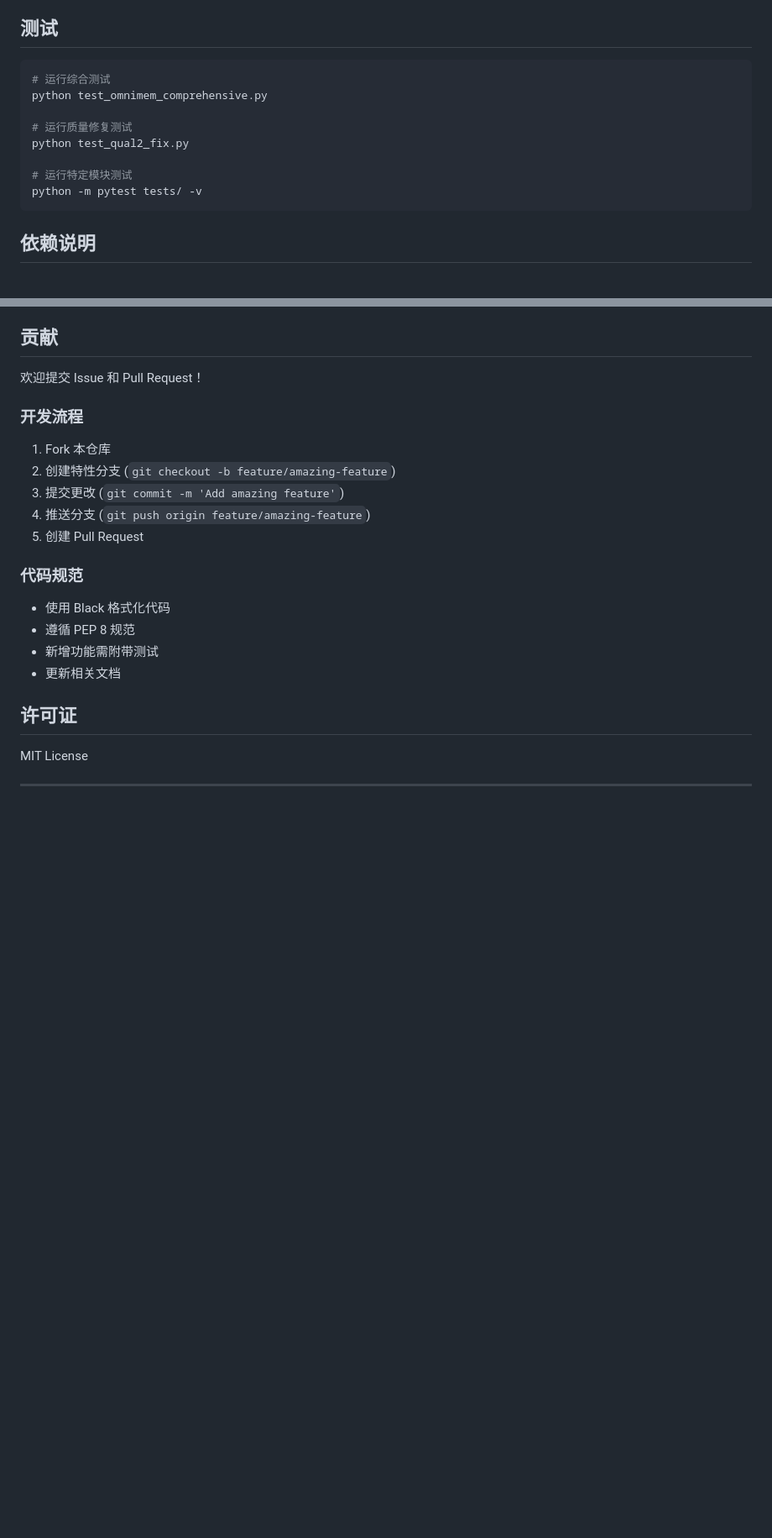
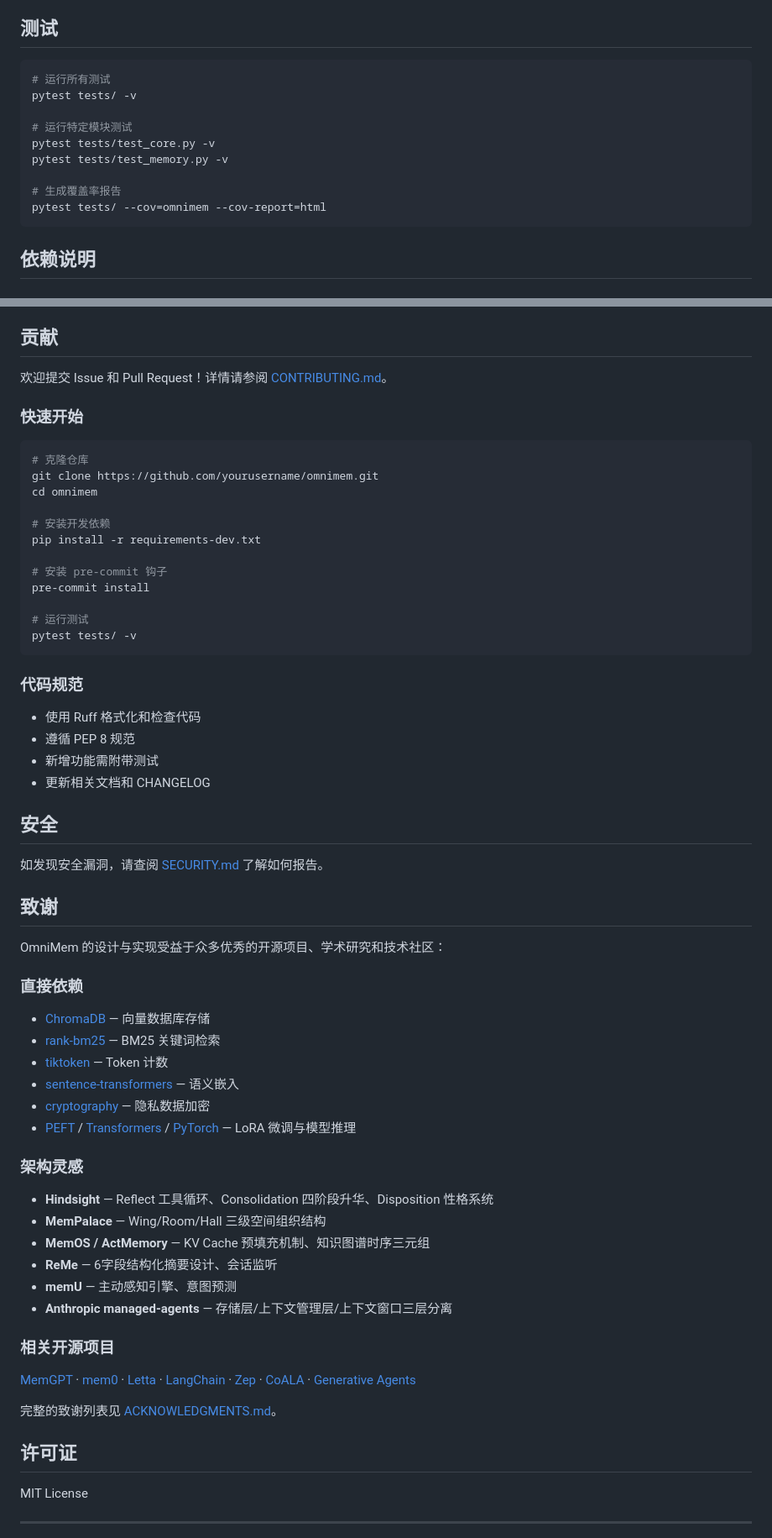
Before and after one commit to weksbwrx62862/omnimem, a Markdown page: README.md, 2 parts joined by grey strips. Shown at 84% size. Drawn GitHub-style; blank space fills up the shorter version.

Commit message:
docs: add acknowledgments section to README and create ACKNOWLEDGMENTS.md

````diff
--- a/README.md
+++ b/README.md
@@ -381,14 +386,15 @@ result = provider.handle_tool_call("omni_reflect", {
 ## 测试
 
 ```bash
-# 运行综合测试
-python test_omnimem_comprehensive.py
-
-# 运行质量修复测试
-python test_qual2_fix.py
+# 运行所有测试
+pytest tests/ -v
 
 # 运行特定模块测试
-python -m pytest tests/ -v
+pytest tests/test_core.py -v
+pytest tests/test_memory.py -v
+
+# 生成覆盖率报告
+pytest tests/ --cov=omnimem --cov-report=html
 ```
 
 ## 依赖说明
@@ -451,22 +457,60 @@ OmniMem 的设计灵感来源于人类记忆系统：
 
 ## 贡献
 
-欢迎提交 Issue 和 Pull Request！
+欢迎提交 Issue 和 Pull Request！详情请参阅 [CONTRIBUTING.md](CONTRIBUTING.md)。
 
-### 开发流程
+### 快速开始
 
-1. Fork 本仓库
-2. 创建特性分支 (`git checkout -b feature/amazing-feature`)
-3. 提交更改 (`git commit -m 'Add amazing feature'`)
-4. 推送分支 (`git push origin feature/amazing-feature`)
-5. 创建 Pull Request
+```bash
+# 克隆仓库
+git clone https://github.com/yourusername/omnimem.git
+cd omnimem
+
+# 安装开发依赖
+pip install -r requirements-dev.txt
+
+# 安装 pre-commit 钩子
+pre-commit install
+
+# 运行测试
+pytest tests/ -v
+```
 
 ### 代码规范
 
-- 使用 Black 格式化代码
+- 使用 Ruff 格式化和检查代码
 - 遵循 PEP 8 规范
 - 新增功能需附带测试
-- 更新相关文档
+- 更新相关文档和 CHANGELOG
+
+## 安全
+
+如发现安全漏洞，请查阅 [SECURITY.md](SECURITY.md) 了解如何报告。
+
+## 致谢
+
+OmniMem 的设计与实现受益于众多优秀的开源项目、学术研究和技术社区：
+
+### 直接依赖
+- [ChromaDB](https://github.com/chroma-core/chroma) — 向量数据库存储
+- [rank-bm25](https://github.com/dorianbrown/rank_bm25) — BM25 关键词检索
+- [tiktoken](https://github.com/openai/tiktoken) — Token 计数
+- [sentence-transformers](https://github.com/UKPLab/sentence-transformers) — 语义嵌入
+- [cryptography](https://github.com/pyca/cryptography) — 隐私数据加密
+- [PEFT](https://github.com/huggingface/peft) / [Transformers](https://github.com/huggingface/transformers) / [PyTorch](https://github.com/pytorch/pytorch) — LoRA 微调与模型推理
+
+### 架构灵感
+- **Hindsight** — Reflect 工具循环、Consolidation 四阶段升华、Disposition 性格系统
+- **MemPalace** — Wing/Room/Hall 三级空间组织结构
+- **MemOS / ActMemory** — KV Cache 预填充机制、知识图谱时序三元组
+- **ReMe** — 6字段结构化摘要设计、会话监听
+- **memU** — 主动感知引擎、意图预测
+- **Anthropic managed-agents** — 存储层/上下文管理层/上下文窗口三层分离
+
+### 相关开源项目
+[MemGPT](https://github.com/cpacker/MemGPT) · [mem0](https://github.com/mem0ai/mem0) · [Letta](https://github.com/letta-ai/letta) · [LangChain](https://github.com/langchain-ai/langchain) · [Zep](https://github.com/getzep/zep) · [CoALA](https://github.com/lingo-mit/coala) · [Generative Agents](https://github.com/joonspk-research/generative_agents)
+
+完整的致谢列表见 [ACKNOWLEDGMENTS.md](ACKNOWLEDGMENTS.md)。
 
 ## 许可证
 
````
Also changed, not shown: other parts of README.md (+21 -16 lines), ACKNOWLEDGMENTS.md (added, +106 -0 lines).
